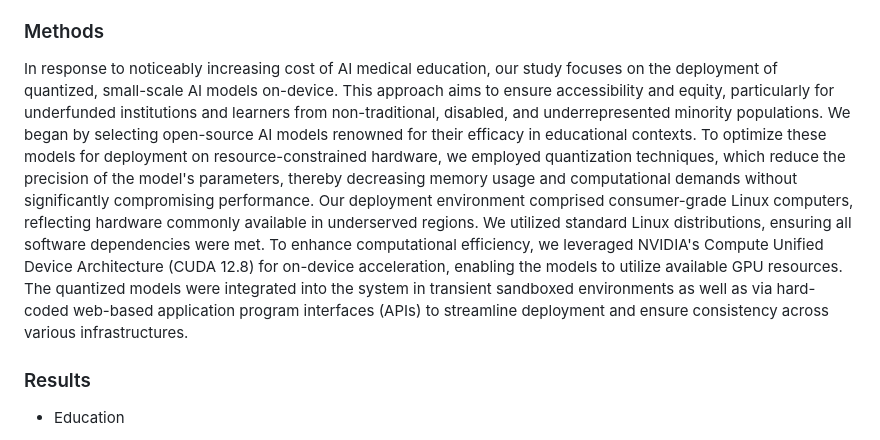
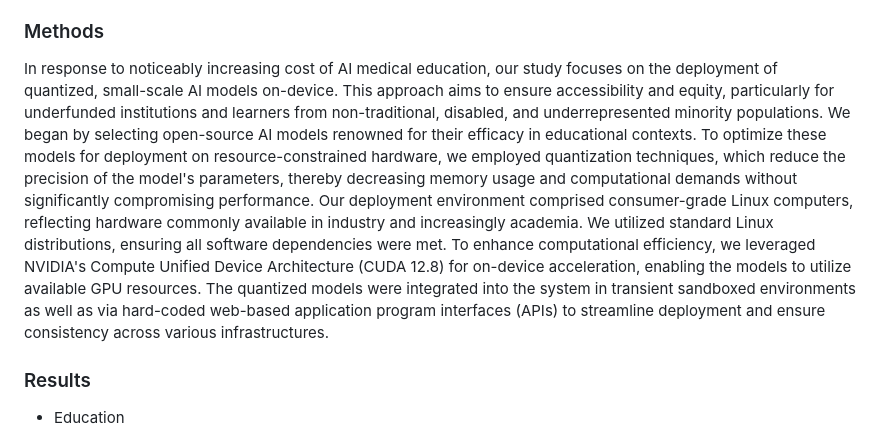
Before and after one commit to qompassai/r4r, a Markdown page: README.md, the part around the change. GitHub-like rendering.

```diff
--- a/README.md
+++ b/README.md
@@ -19,7 +19,7 @@ However, the swift adoption of AI technologies has highlighted significant ethic
 
 
 ### Methods
-In response to noticeably increasing cost of AI medical education, our study focuses on the deployment of quantized, small-scale AI models on-device. This approach aims to ensure accessibility and equity, particularly for underfunded institutions and learners from non-traditional, disabled, and underrepresented minority populations. We began by selecting open-source AI models renowned for their efficacy in educational contexts. To optimize these models for deployment on resource-constrained hardware, we employed quantization techniques, which reduce the precision of the model's parameters, thereby decreasing memory usage and computational demands without significantly compromising performance. Our deployment environment comprised consumer-grade Linux computers, reflecting hardware commonly available in underserved regions. We utilized standard Linux distributions, ensuring all software dependencies were met. To enhance computational efficiency, we leveraged NVIDIA's Compute Unified Device Architecture (CUDA 12.8) for on-device acceleration, enabling the models to utilize available GPU resources. The quantized models were integrated into the system in transient sandboxed environments as well as via hard-coded web-based application program interfaces (APIs)  to streamline deployment and ensure consistency across various infrastructures.
+In response to noticeably increasing cost of AI medical education, our study focuses on the deployment of quantized, small-scale AI models on-device. This approach aims to ensure accessibility and equity, particularly for underfunded institutions and learners from non-traditional, disabled, and underrepresented minority populations. We began by selecting open-source AI models renowned for their efficacy in educational contexts. To optimize these models for deployment on resource-constrained hardware, we employed quantization techniques, which reduce the precision of the model's parameters, thereby decreasing memory usage and computational demands without significantly compromising performance. Our deployment environment comprised consumer-grade Linux computers, reflecting hardware commonly available in industry and increasingly academia. We utilized standard Linux distributions, ensuring all software dependencies were met. To enhance computational efficiency, we leveraged NVIDIA's Compute Unified Device Architecture (CUDA 12.8) for on-device acceleration, enabling the models to utilize available GPU resources. The quantized models were integrated into the system in transient sandboxed environments as well as via hard-coded web-based application program interfaces (APIs)  to streamline deployment and ensure consistency across various infrastructures.
 
 
 ### Results
```
